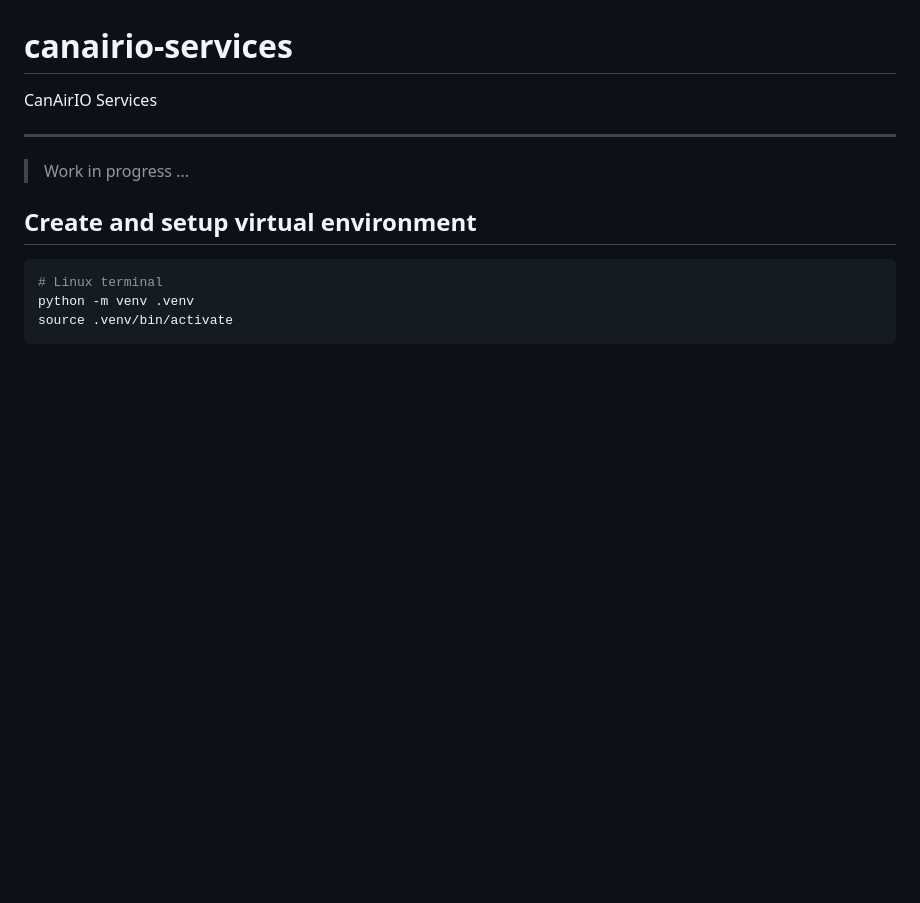
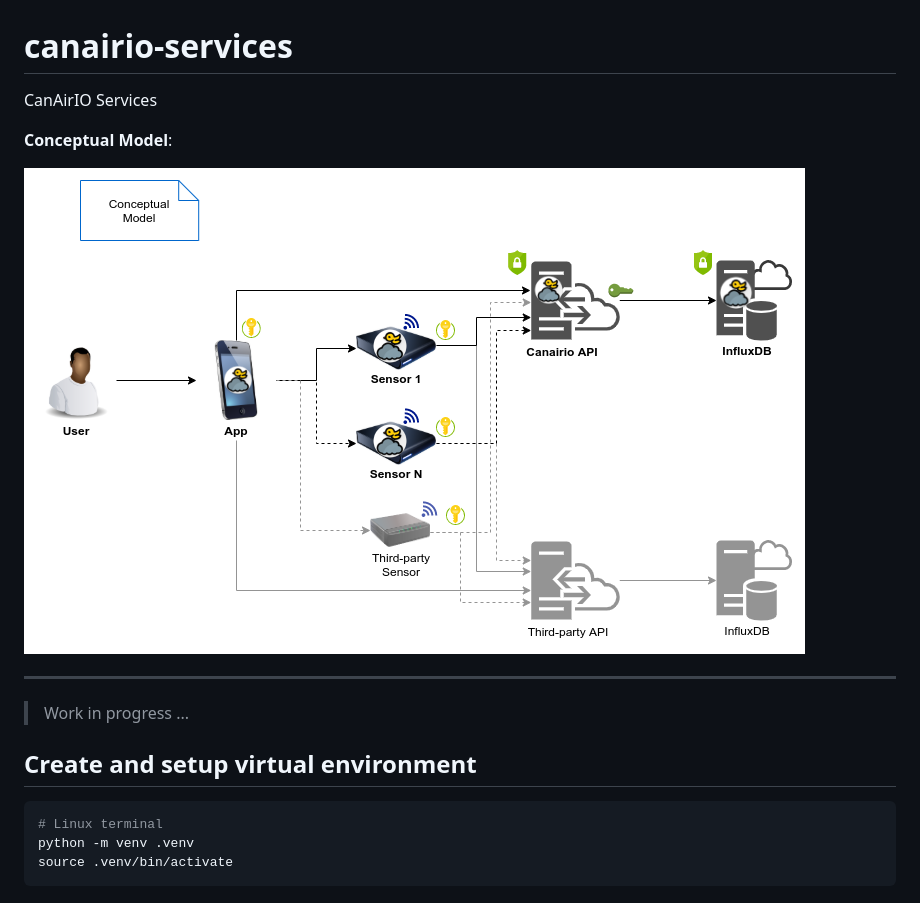
Before and after one commit to kike-canaries/canairio-services, a Markdown page: README.md, the part around the change. GitHub-like rendering; pictures changed too: doc/Canairio-Services-Conceptual.png (added); blank space fills up the shorter version.

Commit message:
Added Initial Conceptual and Entities Models

```diff
--- a/README.md
+++ b/README.md
@@ -1,6 +1,10 @@
 # canairio-services
 
 CanAirIO Services
+
+**Conceptual Model**:
+
+[![Conceptual Model](./doc/Canairio-Services-Conceptual.png "Conceptual Model")](./doc/Canairio-Services-Conceptual.png)
 
 ---
 
```
Also changed, not shown: doc/Canairio-Services-Entities.png (added).
